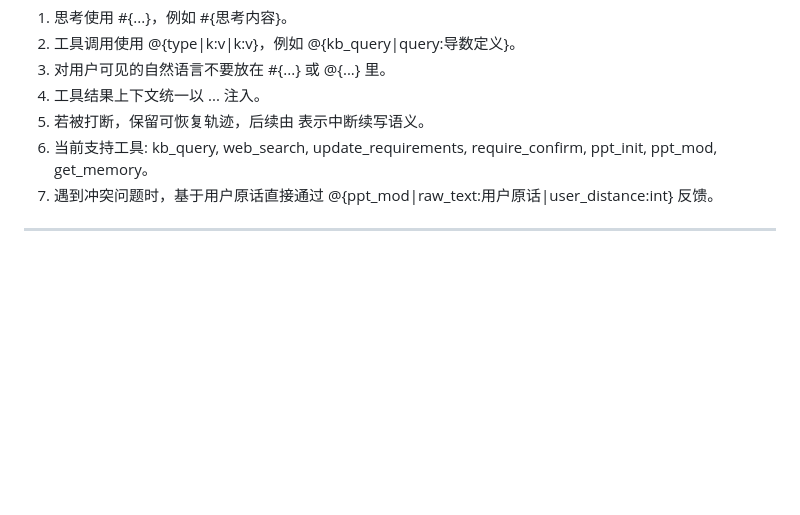
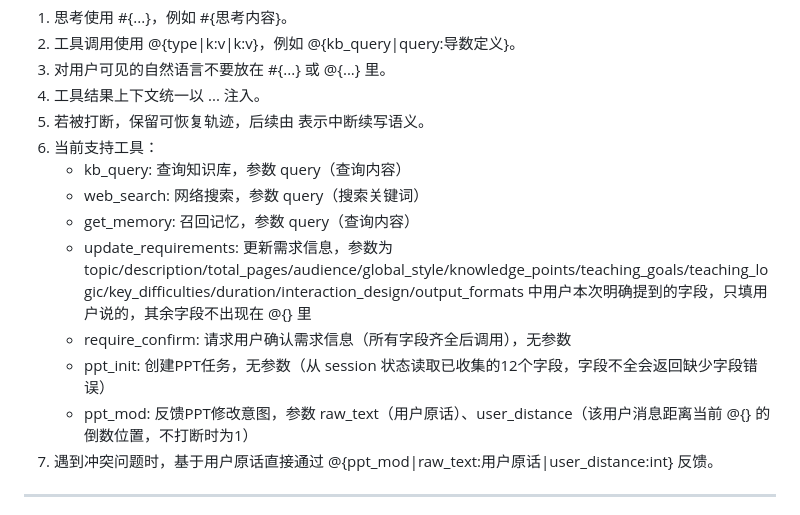
Before and after one commit to ZHYsfl/EducationAgent, a Markdown page: voice_agent_v2/context_engineering.md, the part around the change. GitHub-like rendering; blank space fills up the shorter version.

Commit message:
Update context engineering documentation to expand tool support details
- Enhanced the documentation by providing detailed descriptions for each supported tool, including parameters and usage instructions.
- Improved clarity on the functionality of tools such as kb_query, web_search, and ppt_mod, ensuring better guidance for developers and users.

```diff
--- a/voice_agent_v2/context_engineering.md
+++ b/voice_agent_v2/context_engineering.md
@@ -55,7 +55,14 @@ protocolInstructions：
 3. 对用户可见的自然语言不要放在 #{...} 或 @{...} 里。
 4. 工具结果上下文统一以 <tool>...</tool> 注入。
 5. 若被打断，保留可恢复轨迹，后续由 </interrupted> 表示中断续写语义。
-6. 当前支持工具: kb_query, web_search, update_requirements, require_confirm, ppt_init, ppt_mod, get_memory。
+6. 当前支持工具：
+   - kb_query: 查询知识库，参数 query（查询内容）
+   - web_search: 网络搜索，参数 query（搜索关键词）
+   - get_memory: 召回记忆，参数 query（查询内容）
+   - update_requirements: 更新需求信息，参数为 topic/description/total_pages/audience/global_style/knowledge_points/teaching_goals/teaching_logic/key_difficulties/duration/interaction_design/output_formats 中用户本次明确提到的字段，只填用户说的，其余字段不出现在 @{} 里
+   - require_confirm: 请求用户确认需求信息（所有字段齐全后调用），无参数
+   - ppt_init: 创建PPT任务，无参数（从 session 状态读取已收集的12个字段，字段不全会返回缺少字段错误）
+   - ppt_mod: 反馈PPT修改意图，参数 raw_text（用户原话）、user_distance（该用户消息距离当前 @{} 的倒数位置，不打断时为1）
 7. 遇到冲突问题时，基于用户原话直接通过 @{ppt_mod|raw_text:用户原话|user_distance:int} 反馈。
 
 ---
```
